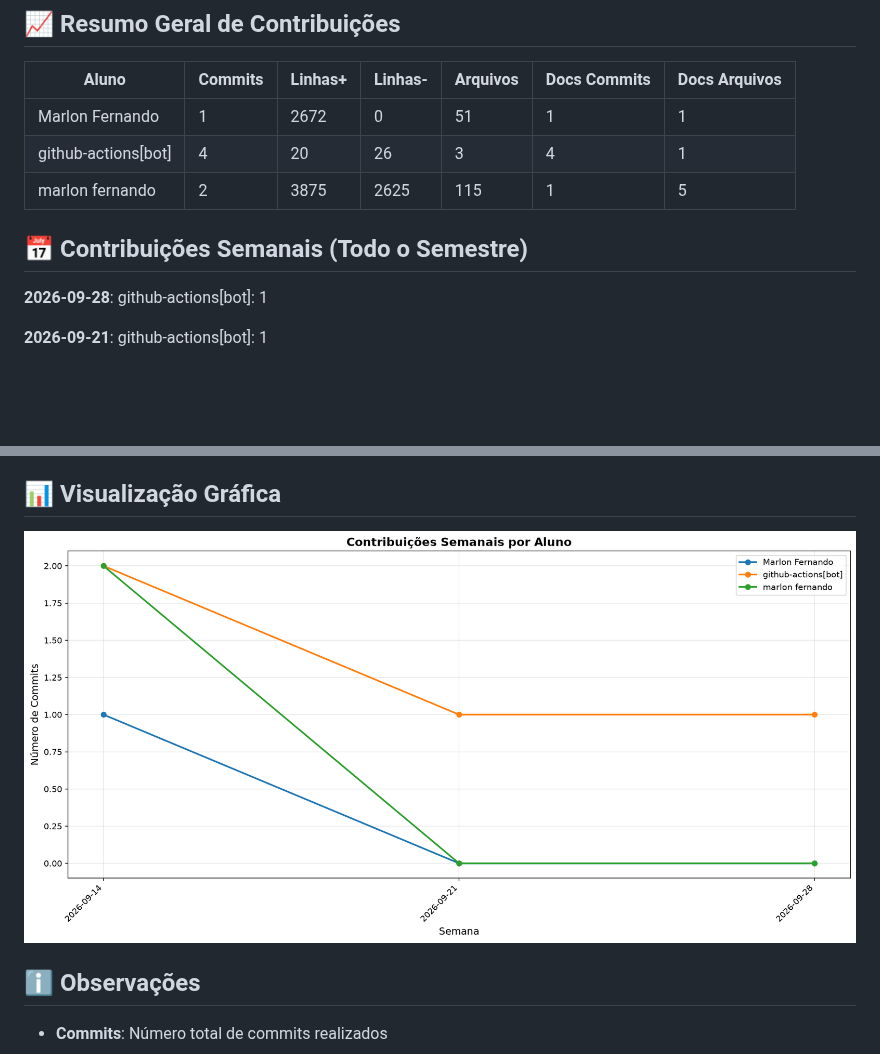
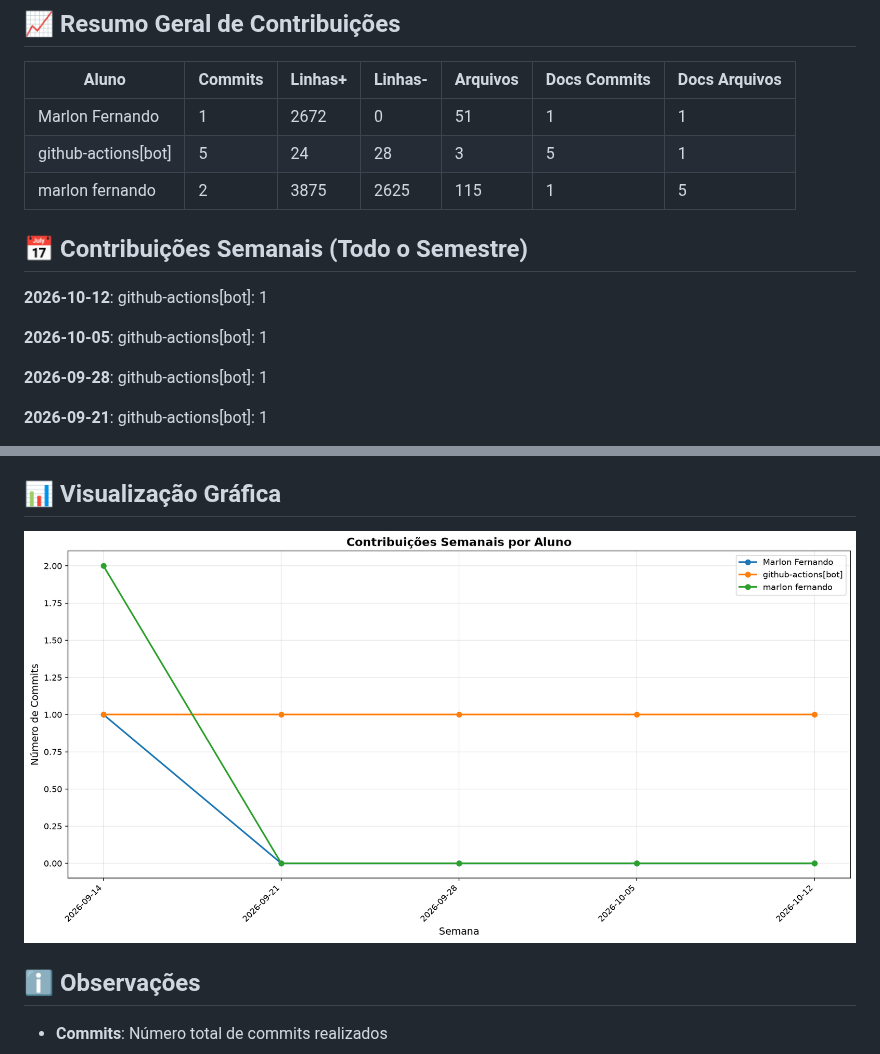
Before and after one commit to Marlonferr/PUC_projeto_eixo1, a Markdown page: documentos/CONTRIBUTION_REPORT.md, 2 parts joined by grey strips. Rendered like a GitHub page; pictures changed too: documentos/img/contribution-weekly.png; blank space fills up the shorter version.

```diff
--- a/documentos/CONTRIBUTION_REPORT.md
+++ b/documentos/CONTRIBUTION_REPORT.md
@@ -9,12 +9,16 @@
 | Aluno               |   Commits |   Linhas+ |   Linhas- |   Arquivos |   Docs Commits |   Docs Arquivos |
 |---------------------|-----------|-----------|-----------|------------|----------------|-----------------|
 | Marlon Fernando     |         1 |      2672 |         0 |         51 |              1 |               1 |
-| github-actions[bot] |         4 |        20 |        26 |          3 |              4 |               1 |
+| github-actions[bot] |         5 |        24 |        28 |          3 |              5 |               1 |
 | marlon fernando     |         2 |      3875 |      2625 |        115 |              1 |               5 |
 
 
 ## 📅 Contribuições Semanais (Todo o Semestre)
 
+**2026-10-12**: github-actions[bot]: 1
+
+**2026-10-05**: github-actions[bot]: 1
+
 **2026-09-28**: github-actions[bot]: 1
 
 **2026-09-21**: github-actions[bot]: 1
```
Also changed, not shown: other parts of documentos/CONTRIBUTION_REPORT.md (+2 -2 lines), documentos/img/contribution-total.png.
